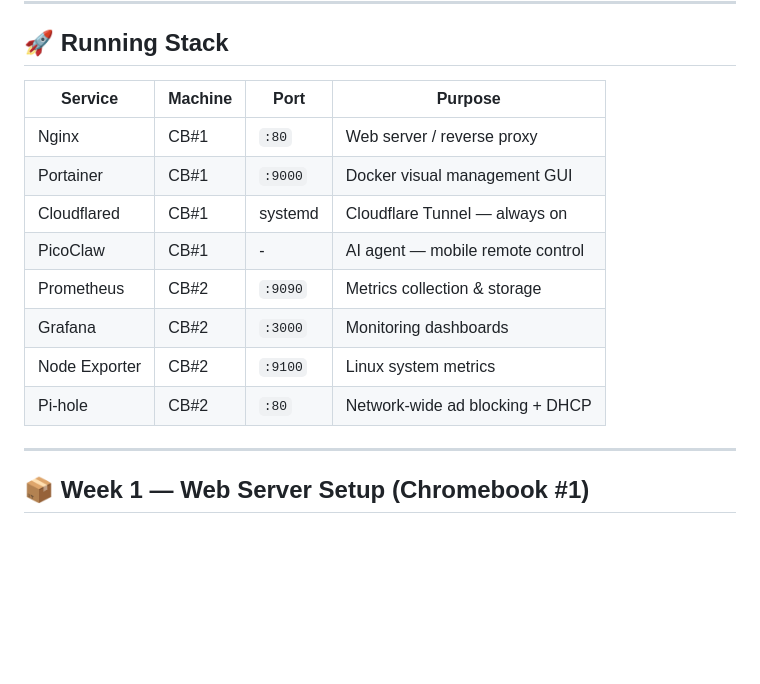
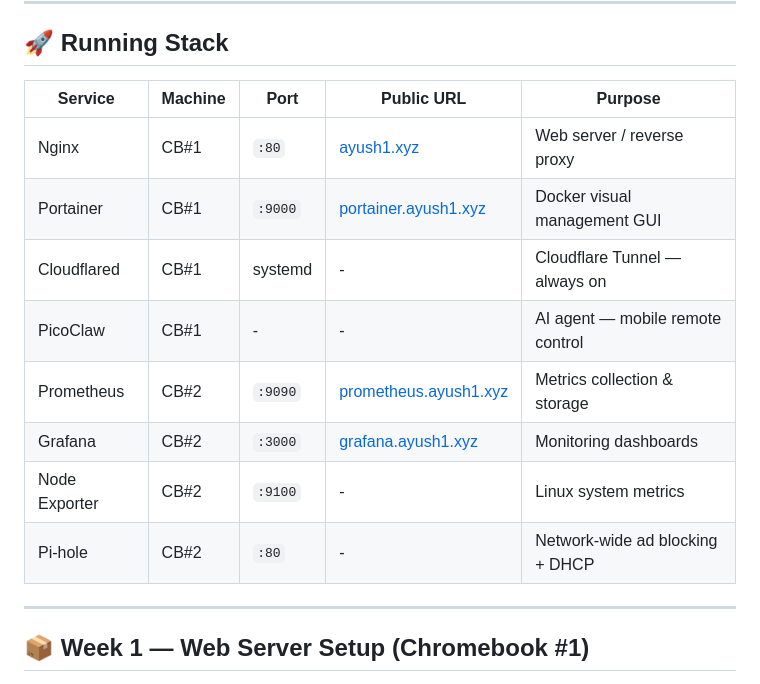
Before and after one commit to Ayushsahnios/zero-cloud-home-lab, a Markdown page: README.md, the part around the change. GitHub-like rendering; blank space fills up the shorter version.

```diff
--- a/README.md
+++ b/README.md
@@ -95,16 +95,17 @@ Cloudflare Tunnel → Internet (HTTPS, free, no port forwarding)
 
 ## 🚀 Running Stack
 
-| Service | Machine | Port | Purpose |
-|---------|---------|------|---------|
-| Nginx | CB#1 | `:80` | Web server / reverse proxy |
-| Portainer | CB#1 | `:9000` | Docker visual management GUI |
-| Cloudflared | CB#1 | systemd | Cloudflare Tunnel — always on |
-| PicoClaw | CB#1 | - | AI agent — mobile remote control |
-| Prometheus | CB#2 | `:9090` | Metrics collection & storage |
-| Grafana | CB#2 | `:3000` | Monitoring dashboards |
-| Node Exporter | CB#2 | `:9100` | Linux system metrics |
-| Pi-hole | CB#2 | `:80` | Network-wide ad blocking + DHCP |
+| Service | Machine | Port | Public URL | Purpose |
+|---------|---------|------|------------|---------|
+| Nginx | CB#1 | `:80` | [ayush1.xyz](https://ayush1.xyz) | Web server / reverse proxy |
+| Portainer | CB#1 | `:9000` | [portainer.ayush1.xyz](https://portainer.ayush1.xyz) | Docker visual management GUI |
+| Cloudflared | CB#1 | systemd | - | Cloudflare Tunnel — always on |
+| PicoClaw | CB#1 | - | - | AI agent — mobile remote control |
+| Prometheus | CB#2 | `:9090` | [prometheus.ayush1.xyz](https://prometheus.ayush1.xyz) | Metrics collection & storage |
+| Grafana | CB#2 | `:3000` | [grafana.ayush1.xyz](https://grafana.ayush1.xyz) | Monitoring dashboards |
+| Node Exporter | CB#2 | `:9100` | - | Linux system metrics |
+| Pi-hole | CB#2 | `:80` | - | Network-wide ad blocking + DHCP |
+
 
 ---
 
```
